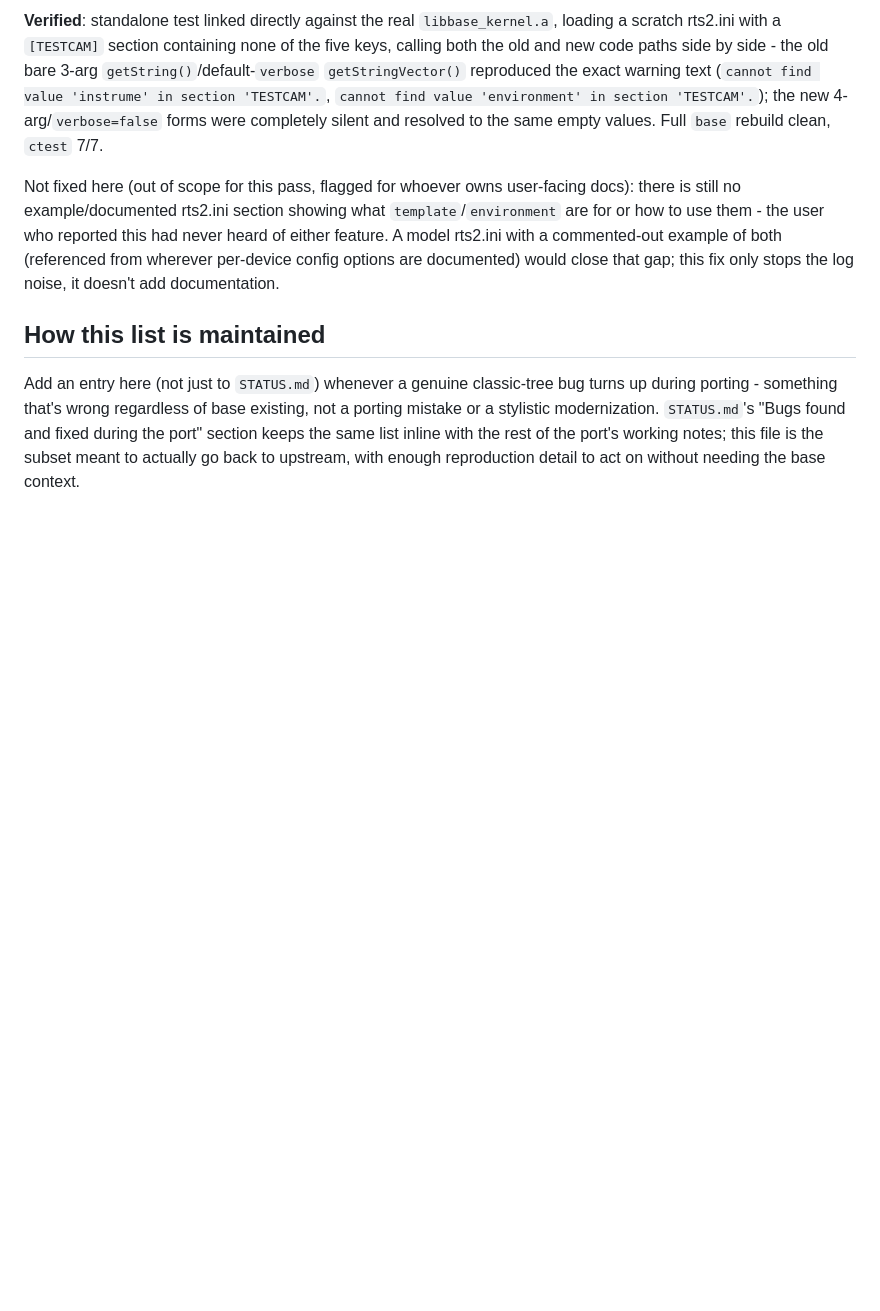
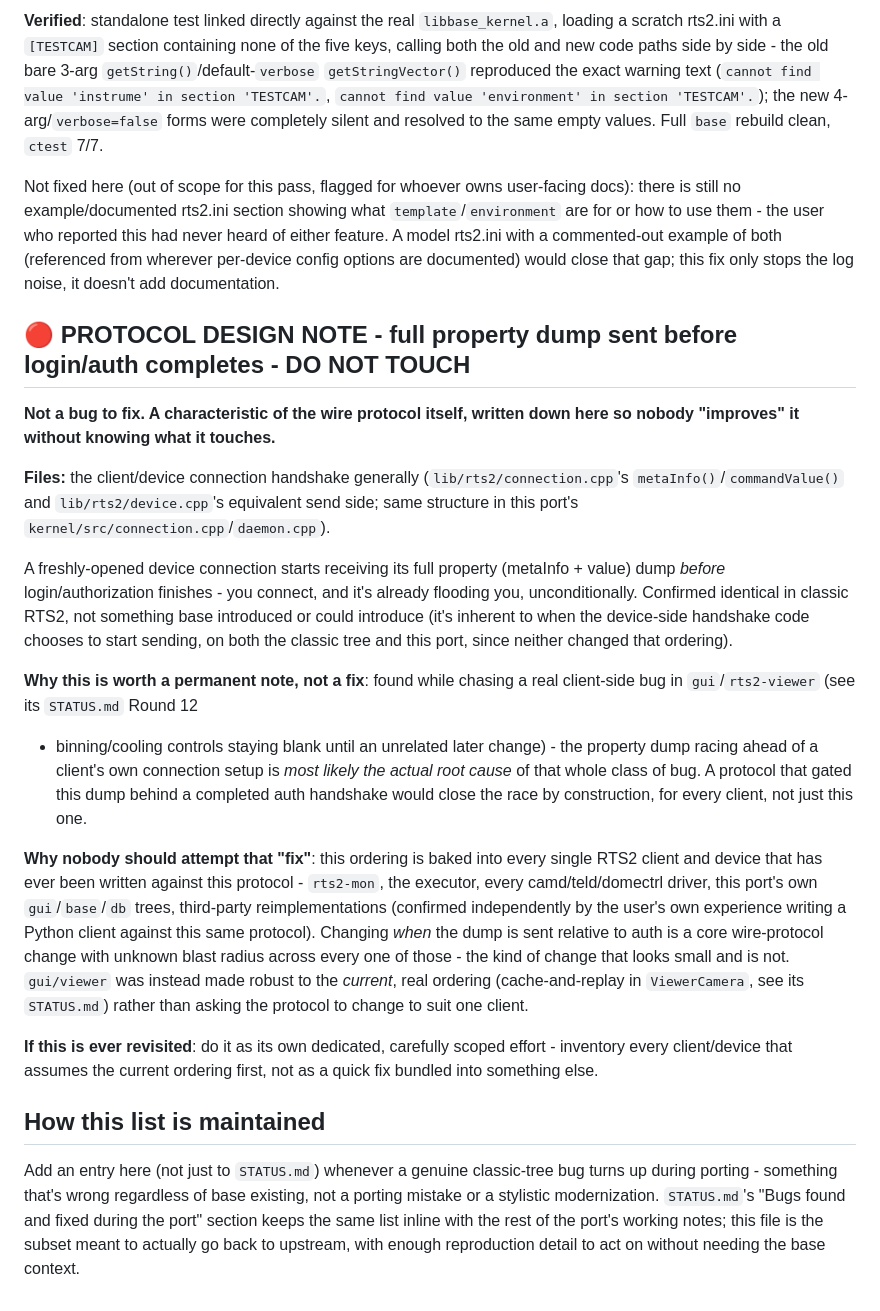
Before and after one commit to mates14/rts2ng, a Markdown page: base/UPSTREAM_BUGS.md, the part around the change. GitHub-like rendering; blank space fills up the shorter version.

Commit message:
docs: flag pre-auth property dump as a protocol characteristic, not a bug
The device connection handshake starts sending its full metaInfo/value
dump before login/authorization completes - confirmed identical in
classic RTS2, likely the actual root cause of the gui/viewer race fixed
in Round 12 (STATUS.md). Explicitly flagged as do-not-touch: this
ordering is relied on by every RTS2 client and device ever written
against the protocol, and changing it is a wire-protocol-level change
with unknown blast radius, not something to bundle into a client-side
fix. gui/viewer was instead made robust to the current ordering.

Co-Authored-By: Claude Sonnet 5 <noreply@anthropic.com>

```diff
--- a/base/UPSTREAM_BUGS.md
+++ b/base/UPSTREAM_BUGS.md
@@ -1476,6 +1476,50 @@ rts2.ini with a commented-out example of both (referenced from wherever
 per-device config options are documented) would close that gap; this fix
 only stops the log noise, it doesn't add documentation.
 
+## 🔴 PROTOCOL DESIGN NOTE - full property dump sent before login/auth completes - DO NOT TOUCH
+
+**Not a bug to fix. A characteristic of the wire protocol itself,
+written down here so nobody "improves" it without knowing what it
+touches.**
+
+**Files:** the client/device connection handshake generally
+(`lib/rts2/connection.cpp`'s `metaInfo()`/`commandValue()` and
+`lib/rts2/device.cpp`'s equivalent send side; same structure in this
+port's `kernel/src/connection.cpp`/`daemon.cpp`).
+
+A freshly-opened device connection starts receiving its full property
+(metaInfo + value) dump *before* login/authorization finishes - you
+connect, and it's already flooding you, unconditionally. Confirmed
+identical in classic RTS2, not something base introduced or could
+introduce (it's inherent to when the device-side handshake code chooses
+to start sending, on both the classic tree and this port, since neither
+changed that ordering).
+
+**Why this is worth a permanent note, not a fix**: found while chasing a
+real client-side bug in `gui`/`rts2-viewer` (see its `STATUS.md` Round 12
+- binning/cooling controls staying blank until an unrelated later
+change) - the property dump racing ahead of a client's own connection
+setup is *most likely the actual root cause* of that whole class of bug.
+A protocol that gated this dump behind a completed auth handshake would
+close the race by construction, for every client, not just this one.
+
+**Why nobody should attempt that "fix"**: this ordering is baked into
+every single RTS2 client and device that has ever been written against
+this protocol - `rts2-mon`, the executor, every camd/teld/domectrl
+driver, this port's own `gui`/`base`/`db` trees, third-party
+reimplementations (confirmed independently by the user's own experience
+writing a Python client against this same protocol). Changing *when* the
+dump is sent relative to auth is a core wire-protocol change with
+unknown blast radius across every one of those - the kind of change that
+looks small and is not. `gui/viewer` was instead made robust to the
+*current*, real ordering (cache-and-replay in `ViewerCamera`, see its
+`STATUS.md`) rather than asking the protocol to change to suit one
+client.
+
+**If this is ever revisited**: do it as its own dedicated, carefully
+scoped effort - inventory every client/device that assumes the current
+ordering first, not as a quick fix bundled into something else.
+
 ## How this list is maintained
 
 Add an entry here (not just to `STATUS.md`) whenever a genuine classic-tree
```
